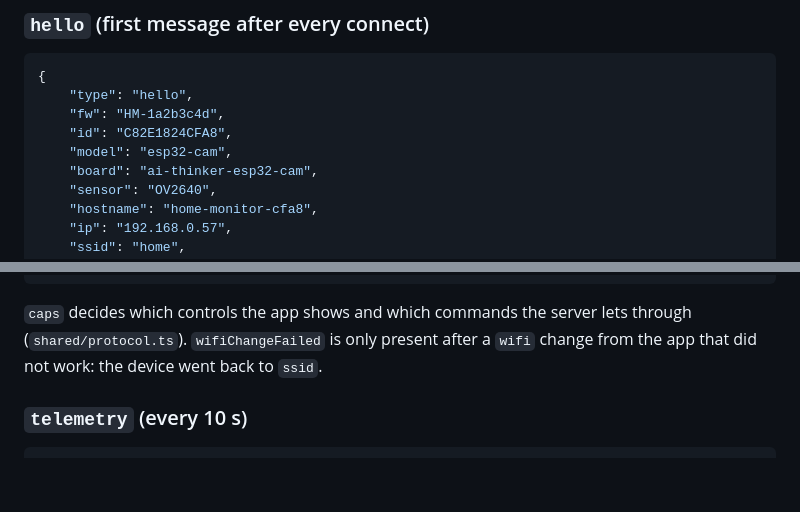
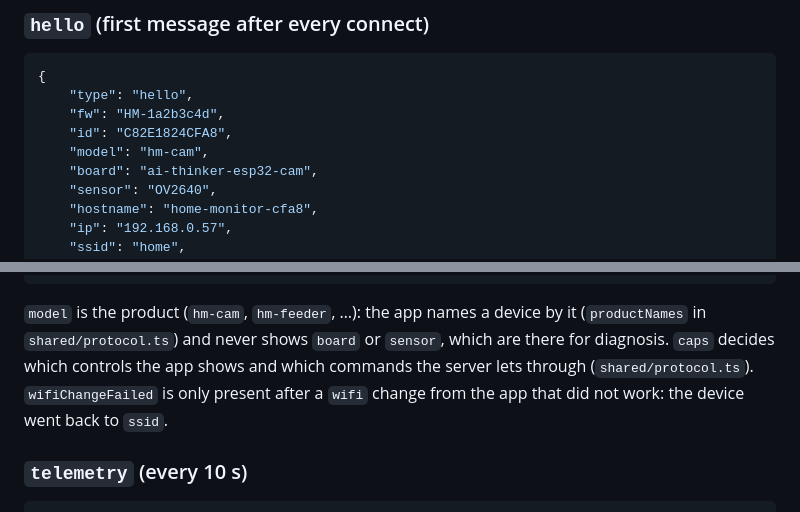
Before and after one commit to huzaifa-e/kibbl, a Markdown page: docs/protocol.md, 2 parts joined by grey strips. GitHub-like rendering; blank space fills up the shorter version.

Commit message:
docs: the product model in the hello message

````diff
--- a/docs/protocol.md
+++ b/docs/protocol.md
@@ -33,7 +33,7 @@ The device pings every 10 s; the server closes a connection that was silent for
     "type": "hello",
     "fw": "HM-1a2b3c4d",
     "id": "C82E1824CFA8",
-    "model": "esp32-cam",
+    "model": "hm-cam",
     "board": "ai-thinker-esp32-cam",
     "sensor": "OV2640",
     "hostname": "home-monitor-cfa8",
@@ -52,7 +52,7 @@ The device pings every 10 s; the server closes a connection that was silent for
 }
 ```
 
-`caps` decides which controls the app shows and which commands the server lets through (`shared/protocol.ts`). `wifiChangeFailed` is only present after a `wifi` change from the app that did not work: the device went back to `ssid`.
+`model` is the product (`hm-cam`, `hm-feeder`, …): the app names a device by it (`productNames` in `shared/protocol.ts`) and never shows `board` or `sensor`, which are there for diagnosis. `caps` decides which controls the app shows and which commands the server lets through (`shared/protocol.ts`). `wifiChangeFailed` is only present after a `wifi` change from the app that did not work: the device went back to `ssid`.
 
 ### `telemetry` (every 10 s)
 
````
